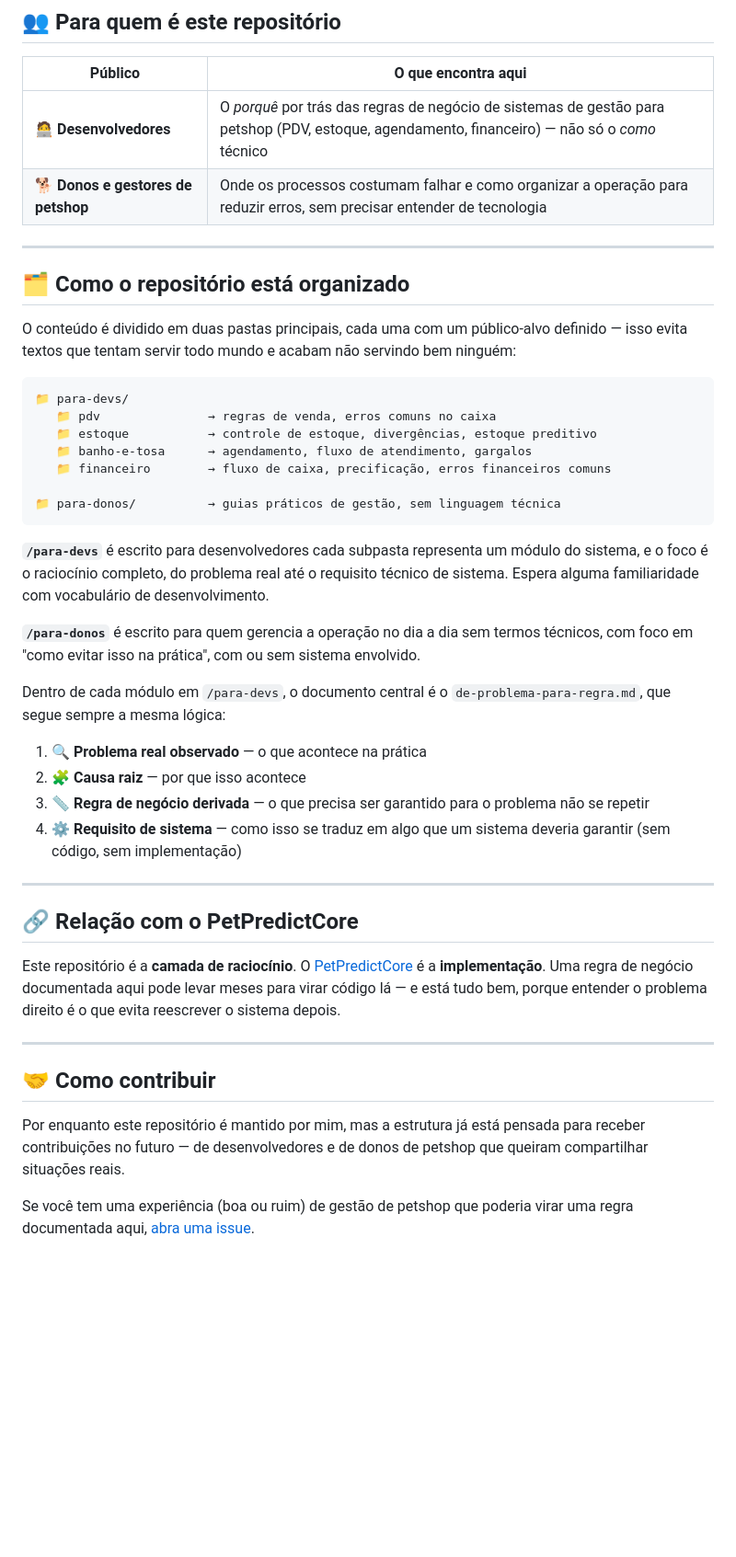
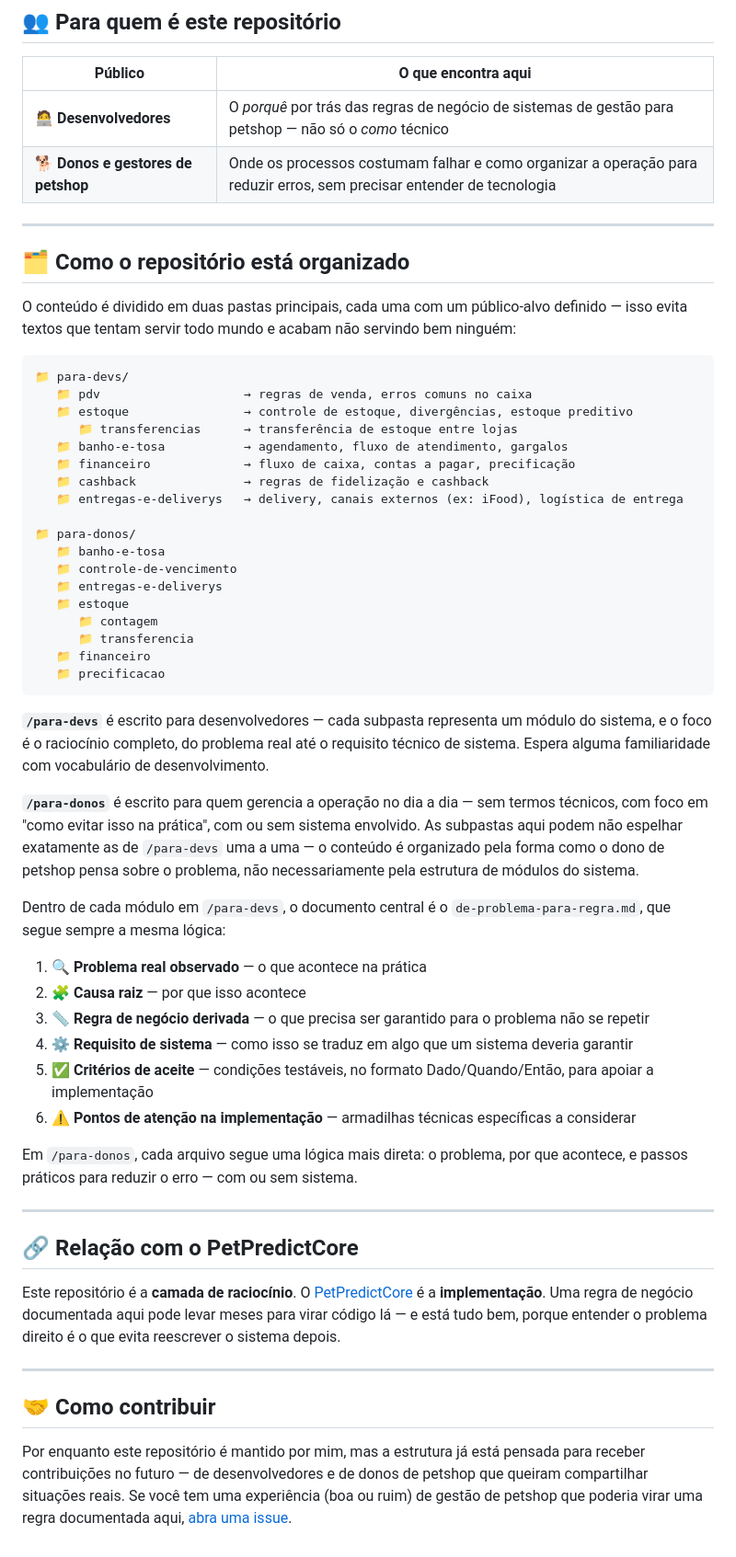
Before and after one commit to Caikera7/PetPredictCore-pesquisa, a Markdown page: README.md, the part around the change. Shown at 92% size. Rendered like a GitHub page; blank space fills up the shorter version.

Commit message:
Atualização de README com nova estrutura

````diff
--- a/README.md
+++ b/README.md
@@ -20,7 +20,7 @@ Esse repositório nasceu da tentativa de traduzir esses problemas reais em algo
 
 | Público | O que encontra aqui |
 |---|---|
-| 🧑‍💻 **Desenvolvedores** | O *porquê* por trás das regras de negócio de sistemas de gestão para petshop (PDV, estoque, agendamento, financeiro) — não só o *como* técnico |
+| 🧑‍💻 **Desenvolvedores** | O *porquê* por trás das regras de negócio de sistemas de gestão para petshop — não só o *como* técnico |
 | 🐕 **Donos e gestores de petshop** | Onde os processos costumam falhar e como organizar a operação para reduzir erros, sem precisar entender de tecnologia |
 
 ---
@@ -31,24 +31,39 @@ O conteúdo é dividido em duas pastas principais, cada uma com um público-alvo
 
 ```
 📁 para-devs/
-   📁 pdv               → regras de venda, erros comuns no caixa
-   📁 estoque           → controle de estoque, divergências, estoque preditivo
-   📁 banho-e-tosa      → agendamento, fluxo de atendimento, gargalos
-   📁 financeiro        → fluxo de caixa, precificação, erros financeiros comuns
+   📁 pdv                    → regras de venda, erros comuns no caixa
+   📁 estoque                → controle de estoque, divergências, estoque preditivo
+      📁 transferencias      → transferência de estoque entre lojas
+   📁 banho-e-tosa           → agendamento, fluxo de atendimento, gargalos
+   📁 financeiro             → fluxo de caixa, contas a pagar, precificação
+   📁 cashback               → regras de fidelização e cashback
+   📁 entregas-e-deliverys   → delivery, canais externos (ex: iFood), logística de entrega
 
-📁 para-donos/          → guias práticos de gestão, sem linguagem técnica
+📁 para-donos/
+   📁 banho-e-tosa
+   📁 controle-de-vencimento
+   📁 entregas-e-deliverys
+   📁 estoque
+      📁 contagem
+      📁 transferencia
+   📁 financeiro
+   📁 precificacao
 ```
 
-**`/para-devs`** é escrito para desenvolvedores cada subpasta representa um módulo do sistema, e o foco é o raciocínio completo, do problema real até o requisito técnico de sistema. Espera alguma familiaridade com vocabulário de desenvolvimento.
+**`/para-devs`** é escrito para desenvolvedores — cada subpasta representa um módulo do sistema, e o foco é o raciocínio completo, do problema real até o requisito técnico de sistema. Espera alguma familiaridade com vocabulário de desenvolvimento.
 
-**`/para-donos`** é escrito para quem gerencia a operação no dia a dia sem termos técnicos, com foco em "como evitar isso na prática", com ou sem sistema envolvido.
+**`/para-donos`** é escrito para quem gerencia a operação no dia a dia — sem termos técnicos, com foco em "como evitar isso na prática", com ou sem sistema envolvido. As subpastas aqui podem não espelhar exatamente as de `/para-devs` uma a uma — o conteúdo é organizado pela forma como o dono de petshop pensa sobre o problema, não necessariamente pela estrutura de módulos do sistema.
 
 Dentro de cada módulo em `/para-devs`, o documento central é o `de-problema-para-regra.md`, que segue sempre a mesma lógica:
 
 1. **🔍 Problema real observado** — o que acontece na prática
 2. **🧩 Causa raiz** — por que isso acontece
 3. **📏 Regra de negócio derivada** — o que precisa ser garantido para o problema não se repetir
-4. **⚙️ Requisito de sistema** — como isso se traduz em algo que um sistema deveria garantir (sem código, sem implementação)
+4. **⚙️ Requisito de sistema** — como isso se traduz em algo que um sistema deveria garantir
+5. **✅ Critérios de aceite** — condições testáveis, no formato Dado/Quando/Então, para apoiar a implementação
+6. **⚠️ Pontos de atenção na implementação** — armadilhas técnicas específicas a considerar
+
+Em `/para-donos`, cada arquivo segue uma lógica mais direta: o problema, por que acontece, e passos práticos para reduzir o erro — com ou sem sistema.
 
 ---
 
@@ -60,6 +75,4 @@ Este repositório é a **camada de raciocínio**. O [PetPredictCore](https://git
 
 ## 🤝 Como contribuir
 
-Por enquanto este repositório é mantido por mim, mas a estrutura já está pensada para receber contribuições no futuro — de desenvolvedores e de donos de petshop que queiram compartilhar situações reais.
-
-Se você tem uma experiência (boa ou ruim) de gestão de petshop que poderia virar uma regra documentada aqui, [abra uma issue](../../issues).
+Por enquanto este repositório é mantido por mim, mas a estrutura já está pensada para receber contribuições no futuro — de desenvolvedores e de donos de petshop que queiram compartilhar situações reais. Se você tem uma experiência (boa ou ruim) de gestão de petshop que poderia virar uma regra documentada aqui, [abra uma issue](../../issues).
````
